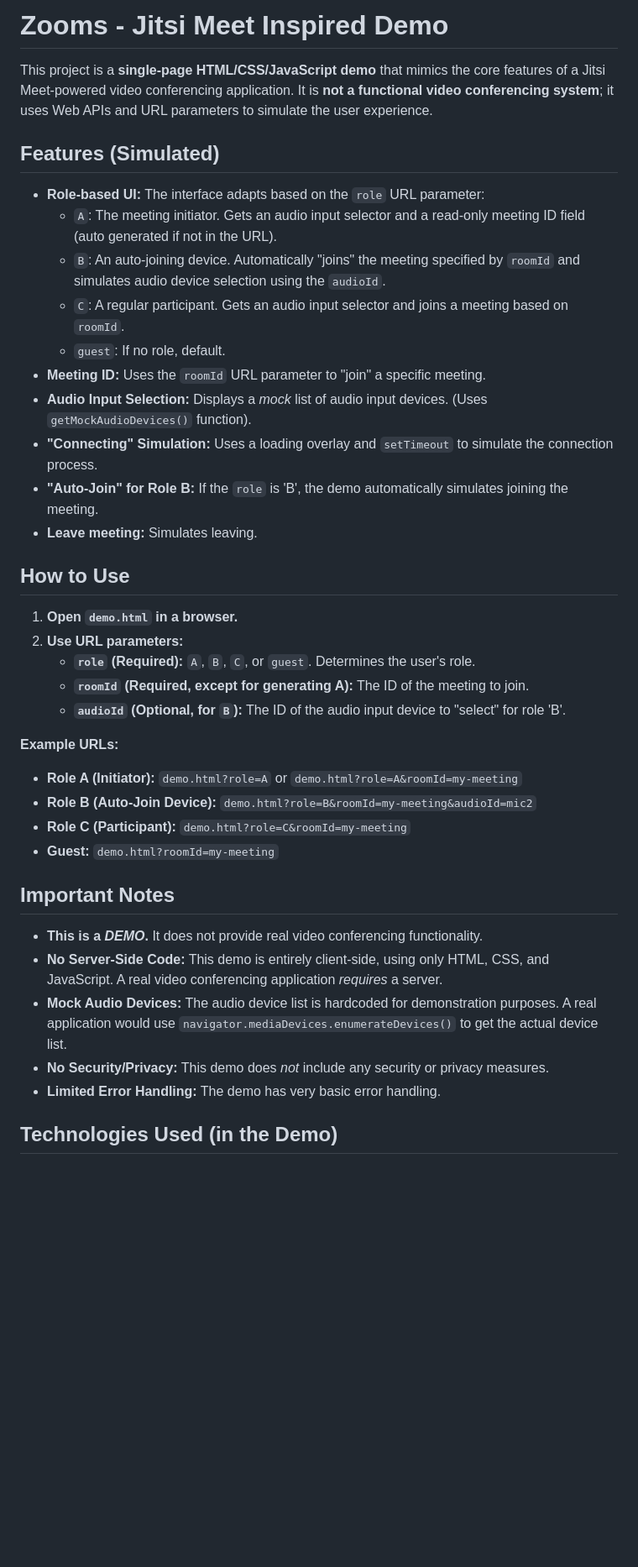
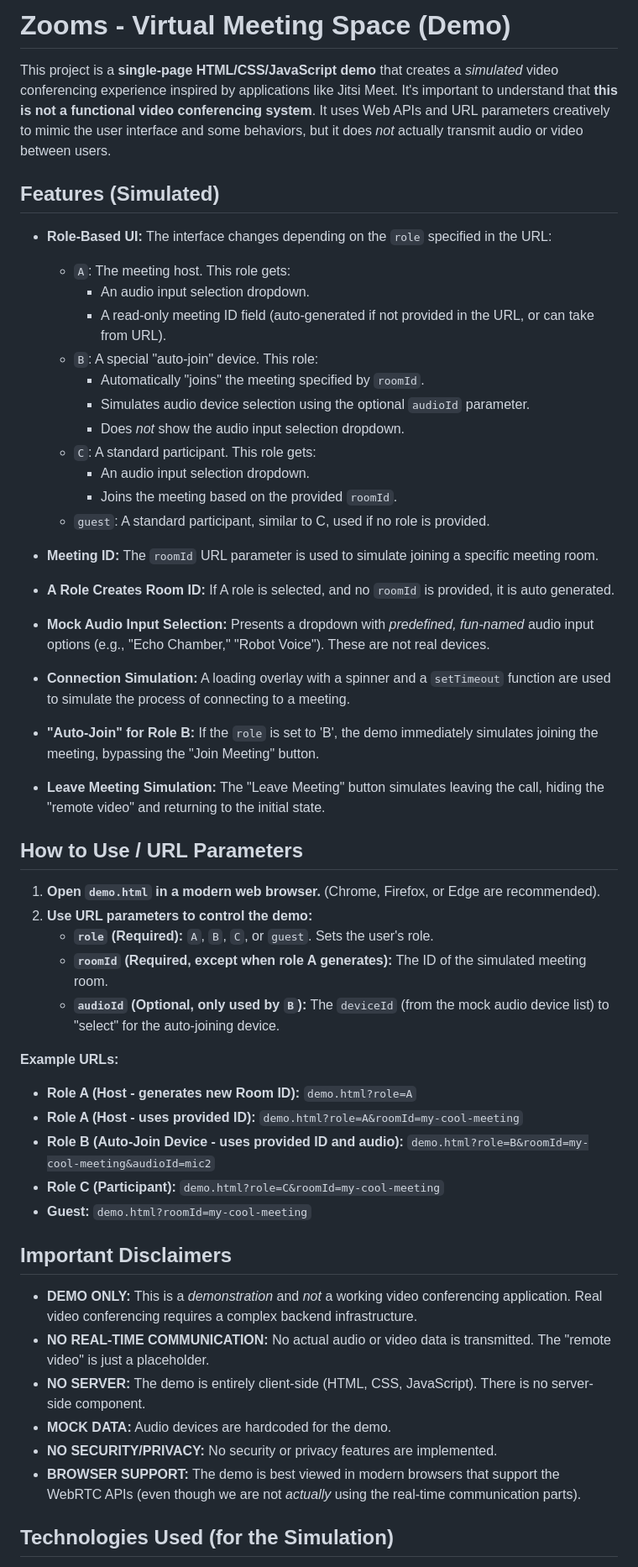
Before and after one commit to hwkims/Zooms, a Markdown page: README.md, the part around one of its changes. Shown at 84% size. Drawn GitHub-style; blank space fills up the shorter version.

```diff
--- a/README.md
+++ b/README.md
@@ -1,42 +1,57 @@
-# Zooms - Jitsi Meet Inspired Demo
+# Zooms - Virtual Meeting Space (Demo)
 
-This project is a **single-page HTML/CSS/JavaScript demo** that mimics the core features of a Jitsi Meet-powered video conferencing application.  It is **not a functional video conferencing system**; it uses Web APIs and URL parameters to simulate the user experience.
+This project is a **single-page HTML/CSS/JavaScript demo** that creates a *simulated* video conferencing experience inspired by applications like Jitsi Meet. It's important to understand that **this is not a functional video conferencing system**.  It uses Web APIs and URL parameters creatively to mimic the user interface and some behaviors, but it does *not* actually transmit audio or video between users.
 
 ## Features (Simulated)
 
-*   **Role-based UI:**  The interface adapts based on the `role` URL parameter:
-    *   `A`:  The meeting initiator.  Gets an audio input selector and a read-only meeting ID field (auto generated if not in the URL).
-    *   `B`:  An auto-joining device.  Automatically "joins" the meeting specified by `roomId` and simulates audio device selection using the `audioId`.
-    *   `C`:  A regular participant.  Gets an audio input selector and joins a meeting based on `roomId`.
-    *  `guest`: If no role, default.
-*   **Meeting ID:** Uses the `roomId` URL parameter to "join" a specific meeting.
-*   **Audio Input Selection:**  Displays a *mock* list of audio input devices.  (Uses `getMockAudioDevices()` function).
-*   **"Connecting" Simulation:** Uses a loading overlay and `setTimeout` to simulate the connection process.
-*   **"Auto-Join" for Role B:**  If the `role` is 'B', the demo automatically simulates joining the meeting.
-*   **Leave meeting:** Simulates leaving.
+*   **Role-Based UI:**  The interface changes depending on the `role` specified in the URL:
+    *   `A`:  The meeting host.  This role gets:
+        *   An audio input selection dropdown.
+        *   A read-only meeting ID field (auto-generated if not provided in the URL, or can take from URL).
+    *   `B`:  A special "auto-join" device.  This role:
+        *   Automatically "joins" the meeting specified by `roomId`.
+        *   Simulates audio device selection using the optional `audioId` parameter.
+        *   Does *not* show the audio input selection dropdown.
+    *   `C`:  A standard participant. This role gets:
+        *  An audio input selection dropdown.
+        *  Joins the meeting based on the provided `roomId`.
+    *   `guest`: A standard participant, similar to C, used if no role is provided.
 
-## How to Use
+*   **Meeting ID:** The `roomId` URL parameter is used to simulate joining a specific meeting room.
+*  **A Role Creates Room ID:** If A role is selected, and no `roomId` is provided, it is auto generated.
 
-1.  **Open `demo.html` in a browser.**
-2.  **Use URL parameters:**
-    *   **`role` (Required):**  `A`, `B`, `C`, or `guest`.  Determines the user's role.
-    *   **`roomId` (Required, except for generating A):**  The ID of the meeting to join.
-    *   **`audioId` (Optional, for `B`):** The ID of the audio input device to "select" for role 'B'.
+*   **Mock Audio Input Selection:**  Presents a dropdown with *predefined, fun-named* audio input options (e.g., "Echo Chamber," "Robot Voice").  These are not real devices.
+
+*   **Connection Simulation:**  A loading overlay with a spinner and a `setTimeout` function are used to simulate the process of connecting to a meeting.
+
+*   **"Auto-Join" for Role B:**  If the `role` is set to 'B', the demo immediately simulates joining the meeting, bypassing the "Join Meeting" button.
+
+*   **Leave Meeting Simulation:** The "Leave Meeting" button simulates leaving the call, hiding the "remote video" and returning to the initial state.
+
+## How to Use / URL Parameters
+
+1.  **Open `demo.html` in a modern web browser.**  (Chrome, Firefox, or Edge are recommended).
+2.  **Use URL parameters to control the demo:**
+    *   **`role` (Required):**  `A`, `B`, `C`, or `guest`.  Sets the user's role.
+    *   **`roomId` (Required, except when role A generates):** The ID of the simulated meeting room.
+    *   **`audioId` (Optional, only used by `B`):**  The `deviceId` (from the mock audio device list) to "select" for the auto-joining device.
 
 **Example URLs:**
 
-*   **Role A (Initiator):**  `demo.html?role=A` or `demo.html?role=A&roomId=my-meeting`
-*   **Role B (Auto-Join Device):** `demo.html?role=B&roomId=my-meeting&audioId=mic2`
-*   **Role C (Participant):** `demo.html?role=C&roomId=my-meeting`
-*   **Guest:** `demo.html?roomId=my-meeting`
+*   **Role A (Host - generates new Room ID):**  `demo.html?role=A`
+*   **Role A (Host - uses provided ID):** `demo.html?role=A&roomId=my-cool-meeting`
+*   **Role B (Auto-Join Device - uses provided ID and audio):** `demo.html?role=B&roomId=my-cool-meeting&audioId=mic2`
+*   **Role C (Participant):** `demo.html?role=C&roomId=my-cool-meeting`
+*  **Guest:** `demo.html?roomId=my-cool-meeting`
 
-## Important Notes
+## Important Disclaimers
 
-*   **This is a *DEMO*.** It does not provide real video conferencing functionality.
-*   **No Server-Side Code:** This demo is entirely client-side, using only HTML, CSS, and JavaScript. A real video conferencing application *requires* a server.
-*   **Mock Audio Devices:** The audio device list is hardcoded for demonstration purposes.  A real application would use `navigator.mediaDevices.enumerateDevices()` to get the actual device list.
-*   **No Security/Privacy:** This demo does *not* include any security or privacy measures.
-*   **Limited Error Handling:** The demo has very basic error handling.
+*   **DEMO ONLY:** This is a *demonstration* and *not* a working video conferencing application.  Real video conferencing requires a complex backend infrastructure.
+*   **NO REAL-TIME COMMUNICATION:**  No actual audio or video data is transmitted.  The "remote video" is just a placeholder.
+*   **NO SERVER:**  The demo is entirely client-side (HTML, CSS, JavaScript).  There is no server-side component.
+*   **MOCK DATA:**  Audio devices are hardcoded for the demo.
+*   **NO SECURITY/PRIVACY:**  No security or privacy features are implemented.
+*   **BROWSER SUPPORT:** The demo is best viewed in modern browsers that support the WebRTC APIs (even though we are not *actually* using the real-time communication parts).
 
-## Technologies Used (in the Demo)
+## Technologies Used (for the Simulation)
 
```
Also changed, not shown: other parts of README.md (+8 -10 lines).
